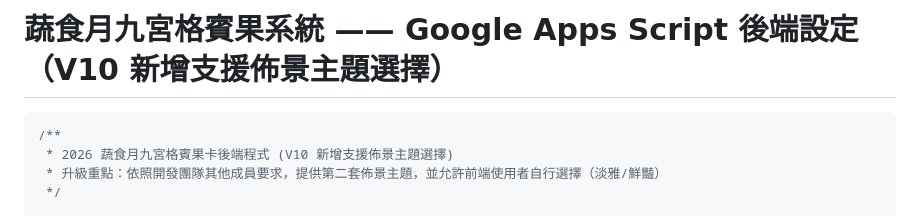
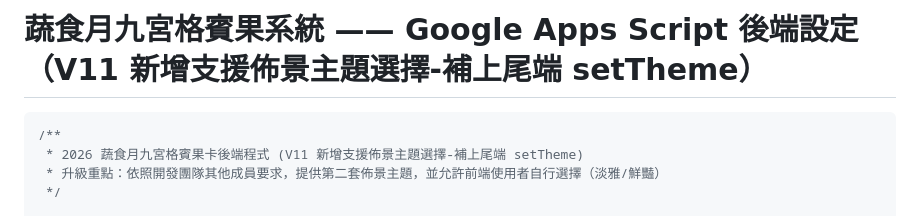
Before and after one commit to kermit548/NTHU_BWY_veggie, a Markdown page: assets/Google_Apps_Script_設定教學.md, the part around the change. Rendered like a GitHub page.

Commit message:
docs: 更新後端設定說明為 V11 (補齊 setTheme 函式並驗證通過)

````diff
--- a/assets/Google_Apps_Script_設定教學.md
+++ b/assets/Google_Apps_Script_設定教學.md
@@ -1,8 +1,8 @@
-# 蔬食月九宮格賓果系統 —— Google Apps Script 後端設定（V10 新增支援佈景主題選擇）
+# 蔬食月九宮格賓果系統 —— Google Apps Script 後端設定（V11 新增支援佈景主題選擇-補上尾端 setTheme）
 
 ```javascript
 /**
- * 2026 蔬食月九宮格賓果卡後端程式 (V10 新增支援佈景主題選擇)
+ * 2026 蔬食月九宮格賓果卡後端程式 (V11 新增支援佈景主題選擇-補上尾端 setTheme)
  * 升級重點：依照開發團隊其他成員要求，提供第二套佈景主題，並允許前端使用者自行選擇（淡雅/鮮豔）
  */
 
````
